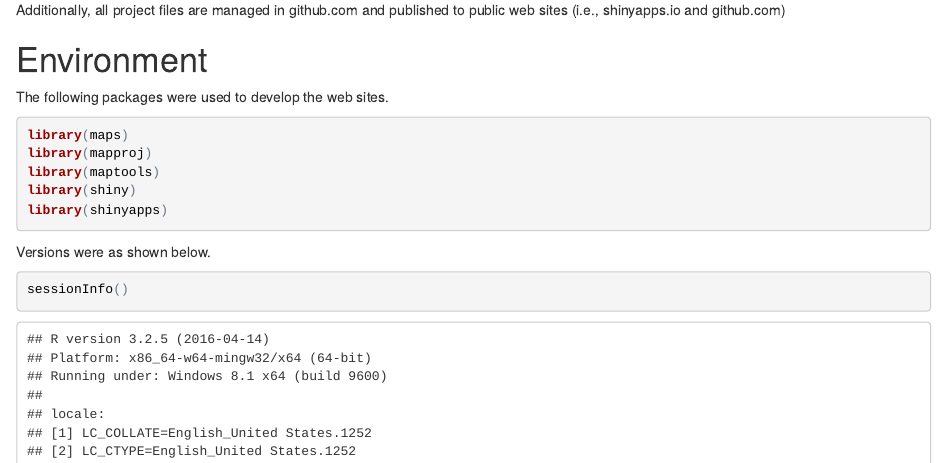
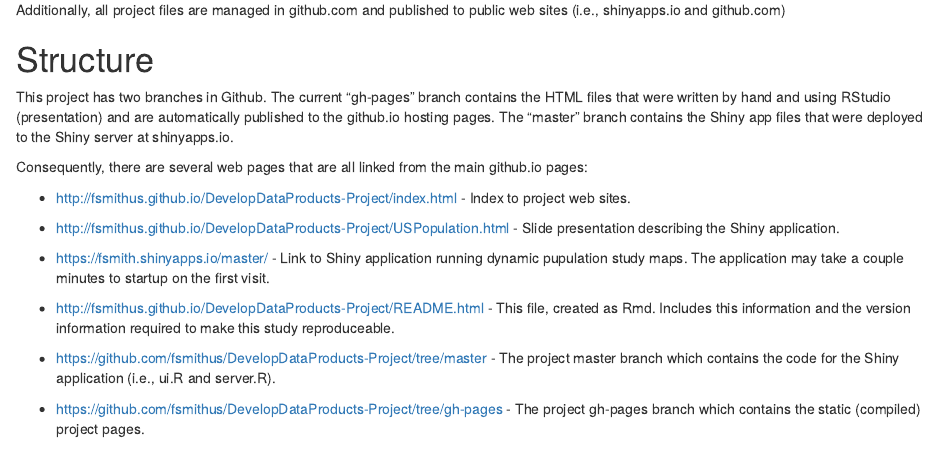
Before and after one commit to fsmithus/DevelopDataProducts-Project, an R Markdown document (README.Rmd): the page in a window 1100 px wide, from 400 px down. The pictures show the output file README.html that the author committed with the source, opened offline.

Commit message:
Updated index.

```diff
--- a/README.Rmd
+++ b/README.Rmd
@@ -22,6 +22,26 @@ The exercise was two-fold:
 Additionally, all project files are managed in github.com and published to public web sites (i.e., shinyapps.io and github.com)
 
 
+# Structure
+
+This project has two branches in Github. The current "gh-pages" branch contains the HTML files that were written by
+hand and using RStudio (presentation) and are automatically published to the github.io hosting pages. The "master" branch contains the Shiny app files that were deployed to the Shiny server at shinyapps.io.
+
+Consequently, there are several web pages that are all linked from the main github.io pages:
+
+* http://fsmithus.github.io/DevelopDataProducts-Project/index.html - Index to project web sites.
+
+* http://fsmithus.github.io/DevelopDataProducts-Project/USPopulation.html - Slide presentation describing the Shiny application.
+
+* https://fsmith.shinyapps.io/master/ - Link to Shiny application running dynamic pupulation study maps. The application may take a couple minutes to startup on the first visit.
+
+* http://fsmithus.github.io/DevelopDataProducts-Project/README.html - This file, created as Rmd. Includes this information and the version information required to make this study reproduceable.
+
+* https://github.com/fsmithus/DevelopDataProducts-Project/tree/master - The project master branch which contains the code for the Shiny application (i.e., ui.R and server.R).
+
+* https://github.com/fsmithus/DevelopDataProducts-Project/tree/gh-pages - The project gh-pages branch which contains the static (compiled) project pages.
+
+
 # Environment
 
 The following packages were used to develop the web sites.
```
Also changed, not shown: README.html, index.html.
